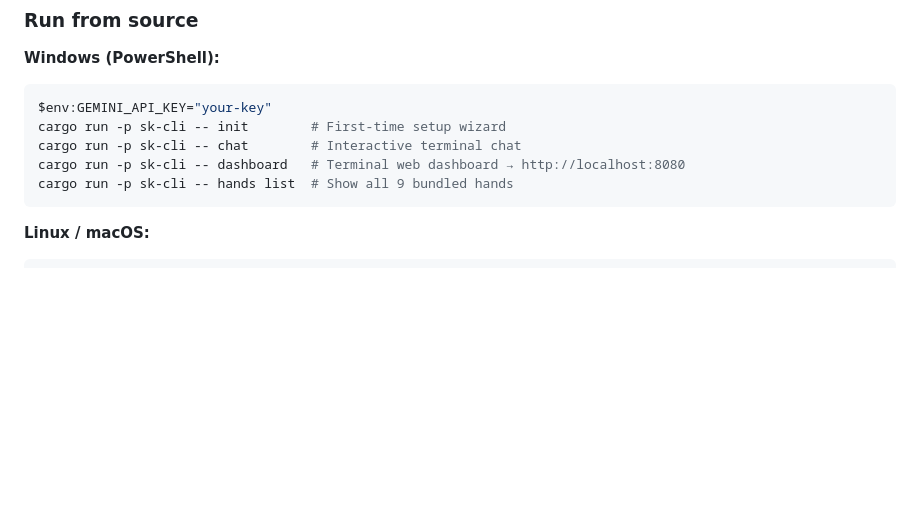
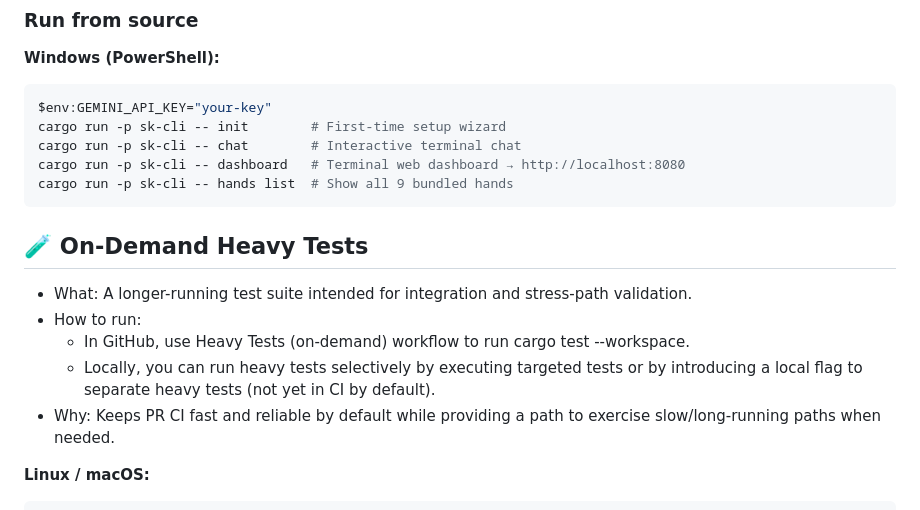
Before and after one commit to ybsa/sovereign-kernel, a Markdown page: README.md, the part around the change. GitHub-like rendering; blank space fills up the shorter version.

Commit message:
docs: add on-demand heavy tests section to README

````diff
--- a/README.md
+++ b/README.md
@@ -66,6 +66,14 @@ cargo run -p sk-cli -- chat        # Interactive terminal chat
 cargo run -p sk-cli -- dashboard   # Terminal web dashboard → http://localhost:8080
 cargo run -p sk-cli -- hands list  # Show all 9 bundled hands
 ```
+
+## 🧪 On-Demand Heavy Tests
+
+- What: A longer-running test suite intended for integration and stress-path validation.
+- How to run:
+  - In GitHub, use Heavy Tests (on-demand) workflow to run cargo test --workspace.
+  - Locally, you can run heavy tests selectively by executing targeted tests or by introducing a local flag to separate heavy tests (not yet in CI by default).
+- Why: Keeps PR CI fast and reliable by default while providing a path to exercise slow/long-running paths when needed.
 
 **Linux / macOS:**
 ```bash
````
